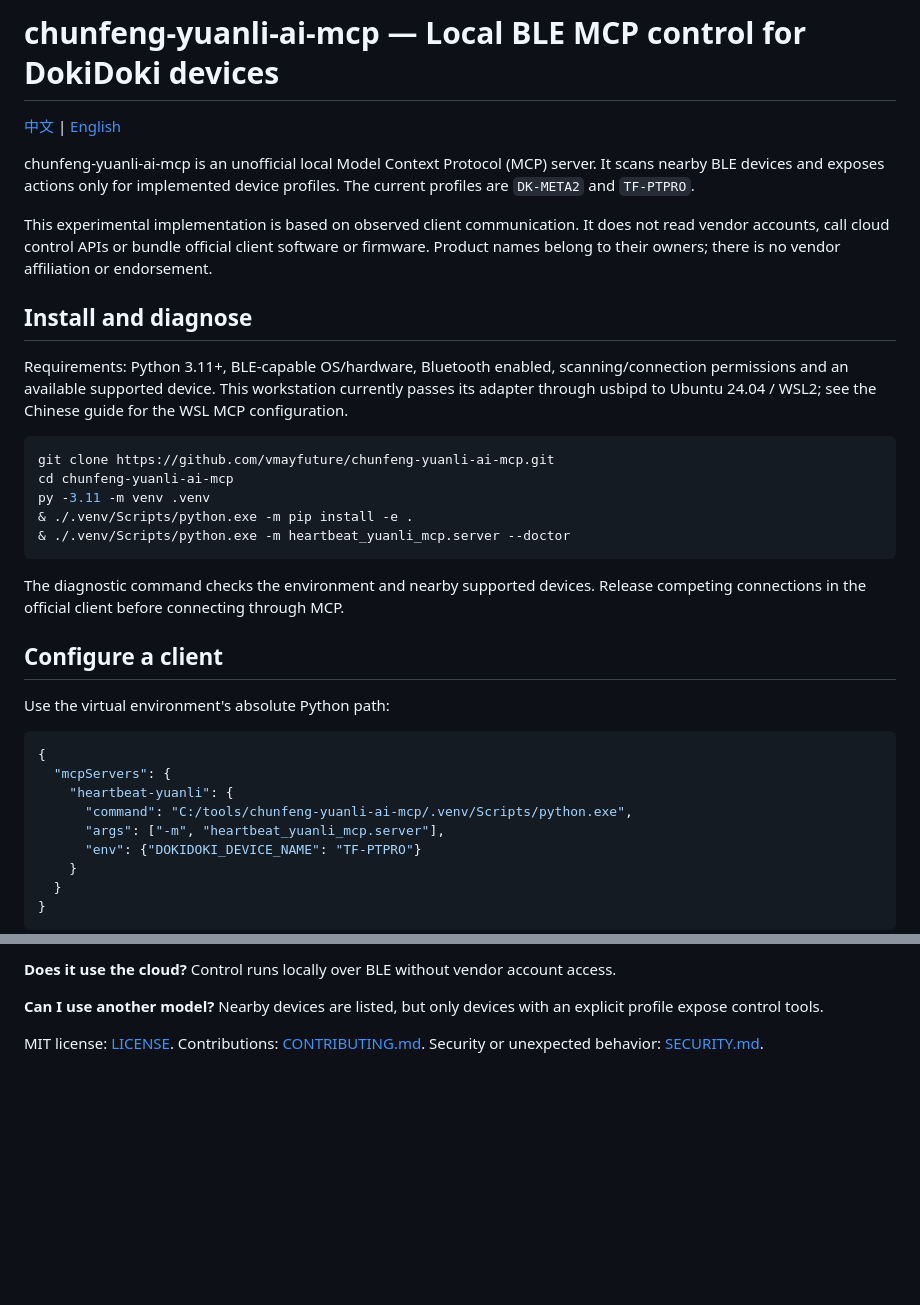
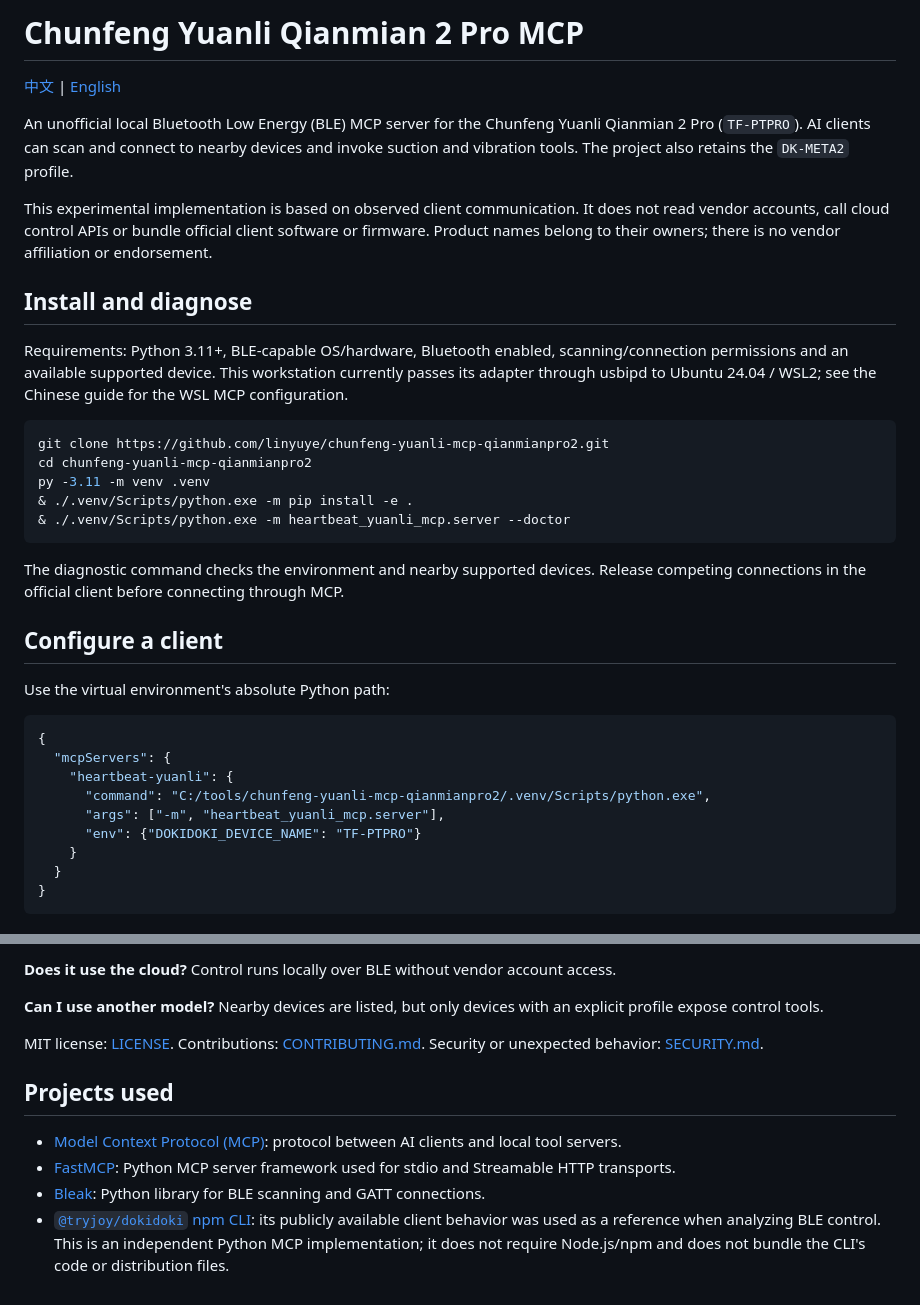
Before and after one commit to linyuye/chunfeng-yuanli-mcp-qianmianpro2, a Markdown page: README.en.md, 2 parts joined by grey strips. GitHub-like rendering; blank space fills up the shorter version.

Commit message:
docs: rewrite project README and credits

````diff
--- a/README.en.md
+++ b/README.en.md
@@ -1,8 +1,8 @@
-# chunfeng-yuanli-ai-mcp — Local BLE MCP control for DokiDoki devices
+# Chunfeng Yuanli Qianmian 2 Pro MCP
 
 [中文](README.md) | [English](README.en.md)
 
-chunfeng-yuanli-ai-mcp is an unofficial local Model Context Protocol (MCP) server. It scans nearby BLE devices and exposes actions only for implemented device profiles. The current profiles are `DK-META2` and `TF-PTPRO`.
+An unofficial local Bluetooth Low Energy (BLE) MCP server for the Chunfeng Yuanli Qianmian 2 Pro (`TF-PTPRO`). AI clients can scan and connect to nearby devices and invoke suction and vibration tools. The project also retains the `DK-META2` profile.
 
 This experimental implementation is based on observed client communication. It does not read vendor accounts, call cloud control APIs or bundle official client software or firmware. Product names belong to their owners; there is no vendor affiliation or endorsement.
 
@@ -11,8 +11,8 @@ This experimental implementation is based on observed client communication. It d
 Requirements: Python 3.11+, BLE-capable OS/hardware, Bluetooth enabled, scanning/connection permissions and an available supported device. This workstation currently passes its adapter through usbipd to Ubuntu 24.04 / WSL2; see the Chinese guide for the WSL MCP configuration.
 
 ```powershell
-git clone https://github.com/vmayfuture/chunfeng-yuanli-ai-mcp.git
-cd chunfeng-yuanli-ai-mcp
+git clone https://github.com/linyuye/chunfeng-yuanli-mcp-qianmianpro2.git
+cd chunfeng-yuanli-mcp-qianmianpro2
 py -3.11 -m venv .venv
 & ./.venv/Scripts/python.exe -m pip install -e .
 & ./.venv/Scripts/python.exe -m heartbeat_yuanli_mcp.server --doctor
@@ -28,7 +28,7 @@ Use the virtual environment's absolute Python path:
 {
   "mcpServers": {
     "heartbeat-yuanli": {
-      "command": "C:/tools/chunfeng-yuanli-ai-mcp/.venv/Scripts/python.exe",
+      "command": "C:/tools/chunfeng-yuanli-mcp-qianmianpro2/.venv/Scripts/python.exe",
       "args": ["-m", "heartbeat_yuanli_mcp.server"],
       "env": {"DOKIDOKI_DEVICE_NAME": "TF-PTPRO"}
     }
@@ -104,3 +104,10 @@ Pure protocol construction tests need no hardware; they do not establish real BL
 **Can I use another model?** Nearby devices are listed, but only devices with an explicit profile expose control tools.
 
 MIT license: [LICENSE](LICENSE). Contributions: [CONTRIBUTING.md](CONTRIBUTING.md). Security or unexpected behavior: [SECURITY.md](SECURITY.md).
+
+## Projects used
+
+- [Model Context Protocol (MCP)](https://modelcontextprotocol.io/): protocol between AI clients and local tool servers.
+- [FastMCP](https://github.com/jlowin/fastmcp): Python MCP server framework used for stdio and Streamable HTTP transports.
+- [Bleak](https://github.com/hbldh/bleak): Python library for BLE scanning and GATT connections.
+- [`@tryjoy/dokidoki` npm CLI](https://www.npmjs.com/package/%40tryjoy/dokidoki): its publicly available client behavior was used as a reference when analyzing BLE control. This is an independent Python MCP implementation; it does not require Node.js/npm and does not bundle the CLI's code or distribution files.
````
Also changed, not shown: README.md (+15 -8 lines).
